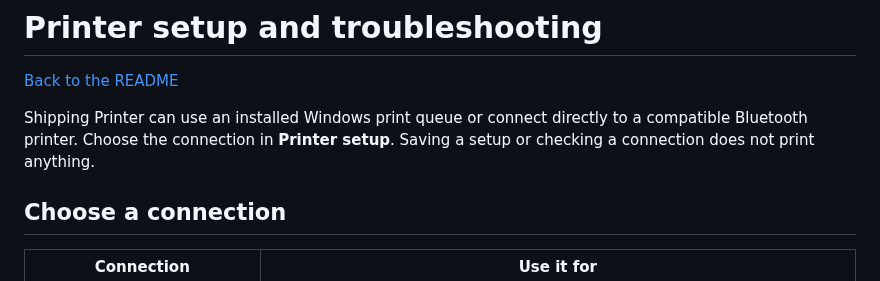
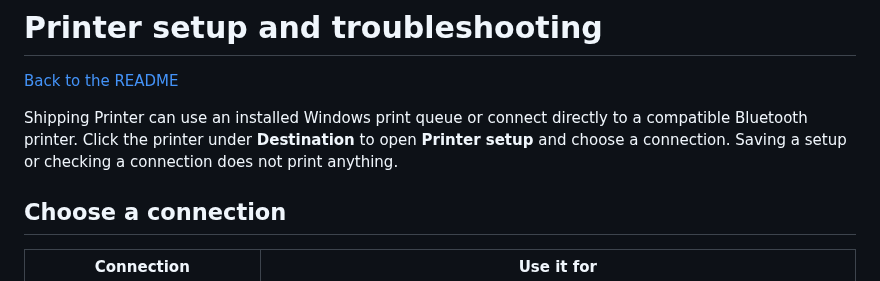
Before and after one commit to Mxlted/shipping-printer-windows, a Markdown page: docs/printers.md, the part around the change. Rendered like a GitHub page.

```diff
--- a/docs/printers.md
+++ b/docs/printers.md
@@ -2,7 +2,7 @@
 
 [Back to the README](../README.md)
 
-Shipping Printer can use an installed Windows print queue or connect directly to a compatible Bluetooth printer. Choose the connection in **Printer setup**. Saving a setup or checking a connection does not print anything.
+Shipping Printer can use an installed Windows print queue or connect directly to a compatible Bluetooth printer. Click the printer under **Destination** to open **Printer setup** and choose a connection. Saving a setup or checking a connection does not print anything.
 
 ## Choose a connection
 
```
Also changed, not shown: CHANGELOG.md (+6 -0 lines), README.md (+3 -3 lines), docs/images/workspace-redesign-dark.jpg (added), docs/images/workspace-redesign-light.jpg (added), 10 other files.
